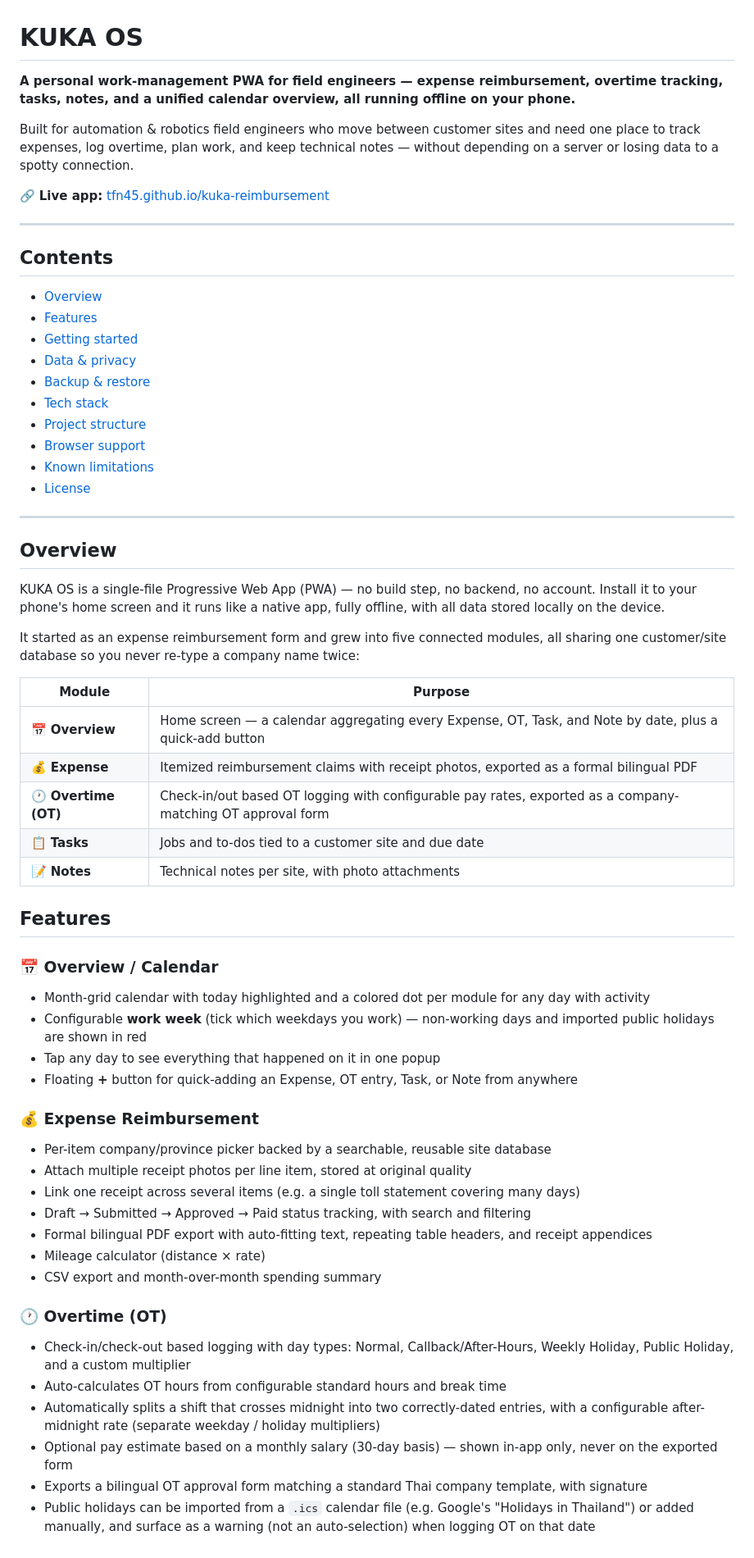
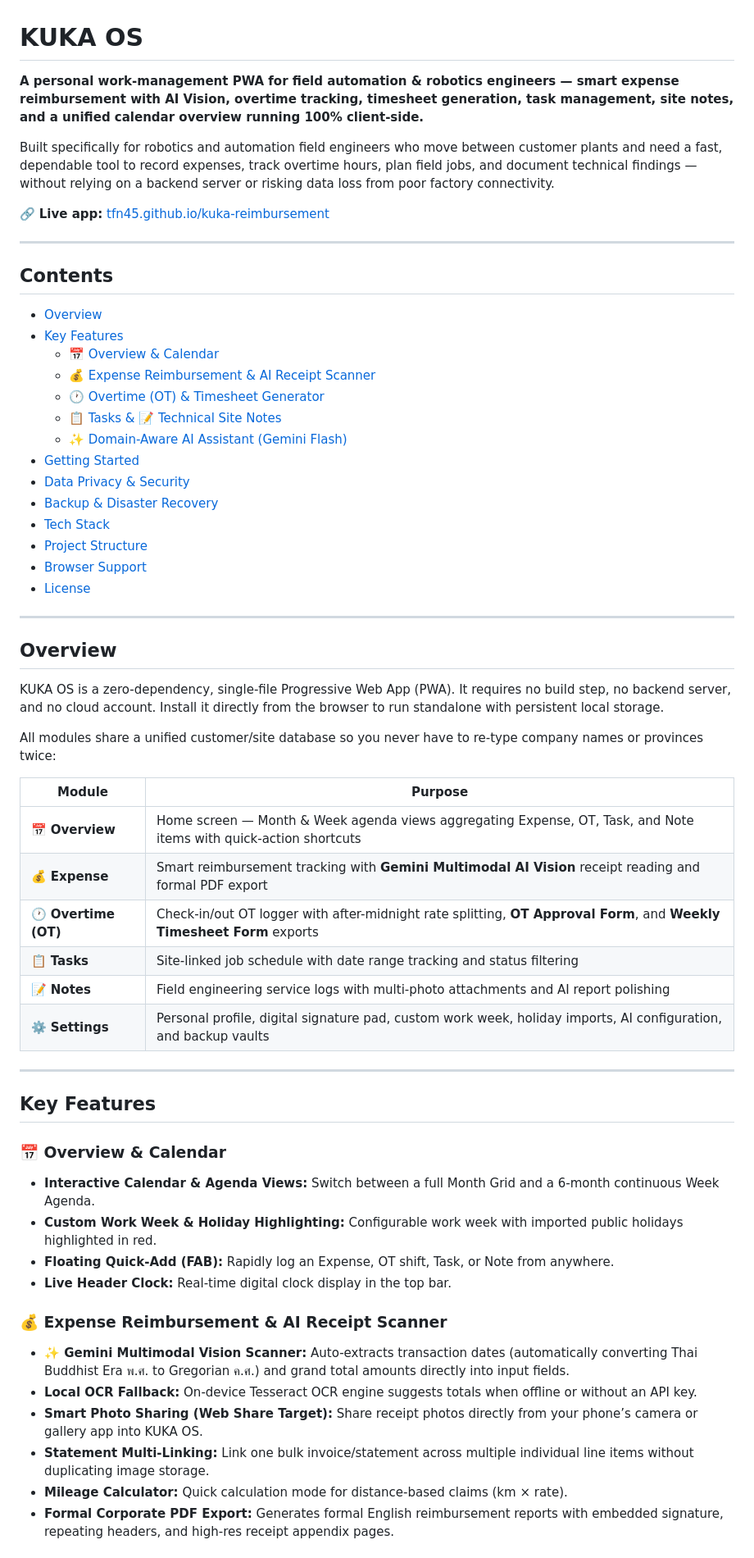
Before and after one commit to TFN45/kuka-reimbursement, a Markdown page: README.md, the part around one of its changes. Shown at 82% size. Rendered like a GitHub page.

```diff
--- a/README.md
+++ b/README.md
@@ -1,8 +1,8 @@
 # KUKA OS
 
-**A personal work-management PWA for field engineers — expense reimbursement, overtime tracking, tasks, notes, and a unified calendar overview, all running offline on your phone.**
+**A personal work-management PWA for field automation & robotics engineers — smart expense reimbursement with AI Vision, overtime tracking, timesheet generation, task management, site notes, and a unified calendar overview running 100% client-side.**
 
-Built for automation & robotics field engineers who move between customer sites and need one place to track expenses, log overtime, plan work, and keep technical notes — without depending on a server or losing data to a spotty connection.
+Built specifically for robotics and automation field engineers who move between customer plants and need a fast, dependable tool to record expenses, track overtime hours, plan field jobs, and document technical findings — without relying on a backend server or risking data loss from poor factory connectivity.
 
 🔗 **Live app:** [tfn45.github.io/kuka-reimbursement](https://tfn45.github.io/kuka-reimbursement/)
 
@@ -11,54 +11,52 @@ Built for automation & robotics field engineers who move between customer sites
 ## Contents
 
 - [Overview](#overview)
-- [Features](#features)
-- [Getting started](#getting-started)
-- [Data & privacy](#data--privacy)
-- [Backup & restore](#backup--restore)
-- [Tech stack](#tech-stack)
-- [Project structure](#project-structure)
-- [Browser support](#browser-support)
-- [Known limitations](#known-limitations)
+- [Key Features](#key-features)
+  - [📅 Overview & Calendar](#-overview--calendar)
+  - [💰 Expense Reimbursement & AI Receipt Scanner](#-expense-reimbursement--ai-receipt-scanner)
+  - [🕐 Overtime (OT) & Timesheet Generator](#-overtime-ot--timesheet-generator)
+  - [📋 Tasks & 📝 Technical Site Notes](#-tasks---technical-site-notes)
+  - [✨ Domain-Aware AI Assistant (Gemini Flash)](#-domain-aware-ai-assistant-gemini-flash)
+- [Getting Started](#getting-started)
+- [Data Privacy & Security](#data-privacy--security)
+- [Backup & Disaster Recovery](#backup--disaster-recovery)
+- [Tech Stack](#tech-stack)
+- [Project Structure](#project-structure)
+- [Browser Support](#browser-support)
 - [License](#license)
 
 ---
 
 ## Overview
 
-KUKA OS is a single-file Progressive Web App (PWA) — no build step, no backend, no account. Install it to your phone's home screen and it runs like a native app, fully offline, with all data stored locally on the device.
+KUKA OS is a zero-dependency, single-file Progressive Web App (PWA). It requires no build step, no backend server, and no cloud account. Install it directly from the browser to run standalone with persistent local storage.
 
-It started as an expense reimbursement form and grew into five connected modules, all sharing one customer/site database so you never re-type a company name twice:
+All modules share a unified customer/site database so you never have to re-type company names or provinces twice:
 
 | Module | Purpose |
 |---|---|
-| 📅 **Overview** | Home screen — a calendar aggregating every Expense, OT, Task, and Note by date, plus a quick-add button |
-| 💰 **Expense** | Itemized reimbursement claims with receipt photos, exported as a formal bilingual PDF |
-| 🕐 **Overtime (OT)** | Check-in/out based OT logging with configurable pay rates, exported as a company-matching OT approval form |
-| 📋 **Tasks** | Jobs and to-dos tied to a customer site and due date |
-| 📝 **Notes** | Technical notes per site, with photo attachments |
+| 📅 **Overview** | Home screen — Month & Week agenda views aggregating Expense, OT, Task, and Note items with quick-action shortcuts |
+| 💰 **Expense** | Smart reimbursement tracking with **Gemini Multimodal AI Vision** receipt reading and formal PDF export |
+| 🕐 **Overtime (OT)** | Check-in/out OT logger with after-midnight rate splitting, **OT Approval Form**, and **Weekly Timesheet Form** exports |
+| 📋 **Tasks** | Site-linked job schedule with date range tracking and status filtering |
+| 📝 **Notes** | Field engineering service logs with multi-photo attachments and AI report polishing |
+| ⚙️ **Settings** | Personal profile, digital signature pad, custom work week, holiday imports, AI configuration, and backup vaults |
 
-## Features
+---
 
-### 📅 Overview / Calendar
-- Month-grid calendar with today highlighted and a colored dot per module for any day with activity
-- Configurable **work week** (tick which weekdays you work) — non-working days and imported public holidays are shown in red
-- Tap any day to see everything that happened on it in one popup
-- Floating **+** button for quick-adding an Expense, OT entry, Task, or Note from anywhere
+## Key Features
 
-### 💰 Expense Reimbursement
-- Per-item company/province picker backed by a searchable, reusable site database
-- Attach multiple receipt photos per line item, stored at original quality
-- Link one receipt across several items (e.g. a single toll statement covering many days)
-- Draft → Submitted → Approved → Paid status tracking, with search and filtering
-- Formal bilingual PDF export with auto-fitting text, repeating table headers, and receipt appendices
-- Mileage calculator (distance × rate)
-- CSV export and month-over-month spending summary
+### 📅 Overview & Calendar
+- **Interactive Calendar & Agenda Views:** Switch between a full Month Grid and a 6-month continuous Week Agenda.
+- **Custom Work Week & Holiday Highlighting:** Configurable work week with imported public holidays highlighted in red.
+- **Floating Quick-Add (FAB):** Rapidly log an Expense, OT shift, Task, or Note from anywhere.
+- **Live Header Clock:** Real-time digital clock display in the top bar.
 
-### 🕐 Overtime (OT)
-- Check-in/check-out based logging with day types: Normal, Callback/After-Hours, Weekly Holiday, Public Holiday, and a custom multiplier
-- Auto-calculates OT hours from configurable standard hours and break time
-- Automatically splits a shift that crosses midnight into two correctly-dated entries, with a configurable after-midnight rate (separate weekday / holiday multipliers)
-- Optional pay estimate based on a monthly salary (30-day basis) — shown in-app only, never on the exported form
-- Exports a bilingual OT approval form matching a standard Thai company template, with signature
-- Public holidays can be imported from a `.ics` calendar file (e.g. Google's "Holidays in Thailand") or added manually, and surface as a warning (not an auto-selection) when logging OT on that date
+### 💰 Expense Reimbursement & AI Receipt Scanner
+- **✨ Gemini Multimodal Vision Scanner:** Auto-extracts transaction dates (automatically converting Thai Buddhist Era พ.ศ. to Gregorian ค.ศ.) and grand total amounts directly into input fields.
+- **Local OCR Fallback:** On-device Tesseract OCR engine suggests totals when offline or without an API key.
+- **Smart Photo Sharing (Web Share Target):** Share receipt photos directly from your phone’s camera or gallery app into KUKA OS.
+- **Statement Multi-Linking:** Link one bulk invoice/statement across multiple individual line items without duplicating image storage.
+- **Mileage Calculator:** Quick calculation mode for distance-based claims (km × rate).
+- **Formal Corporate PDF Export:** Generates formal English reimbursement reports with embedded signature, repeating headers, and high-res receipt appendix pages.
 
```
Also changed, not shown: other parts of README.md (+46 -50 lines).
